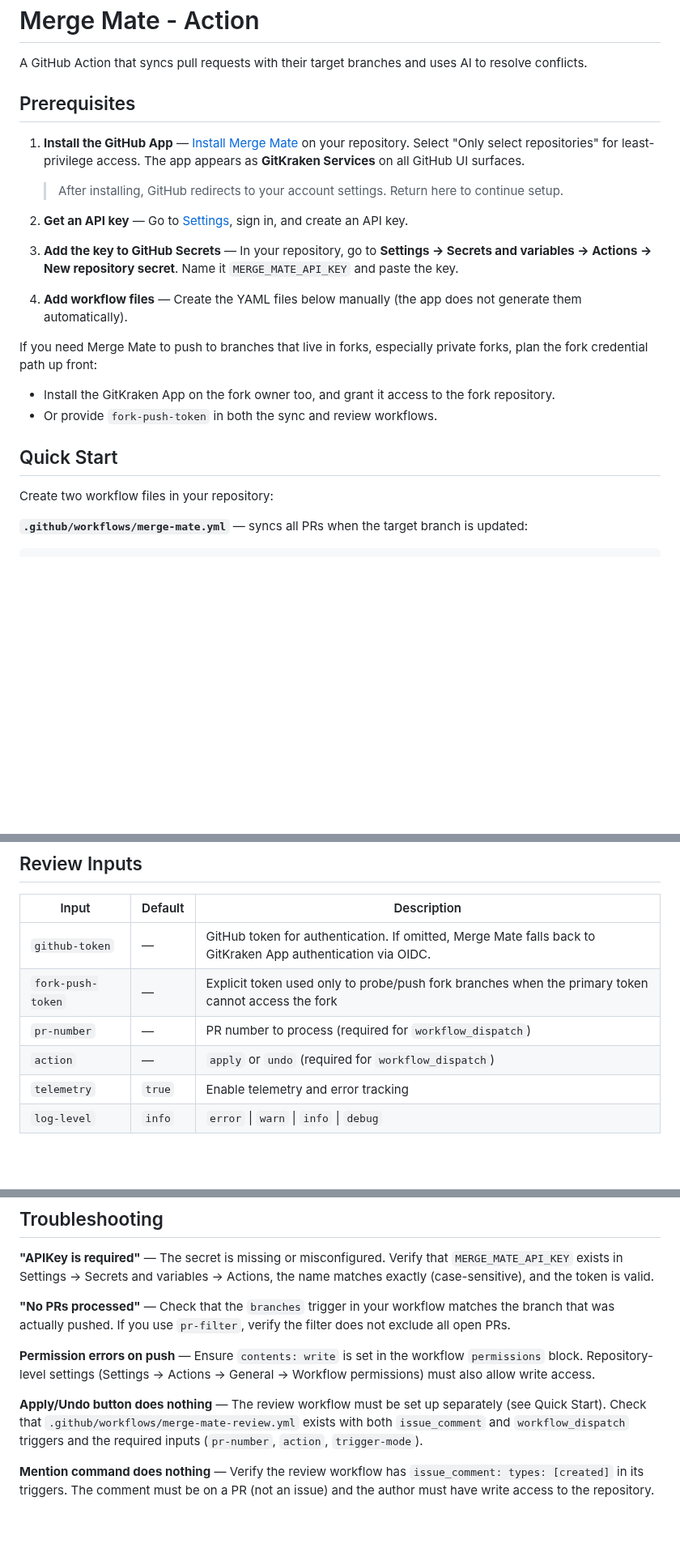
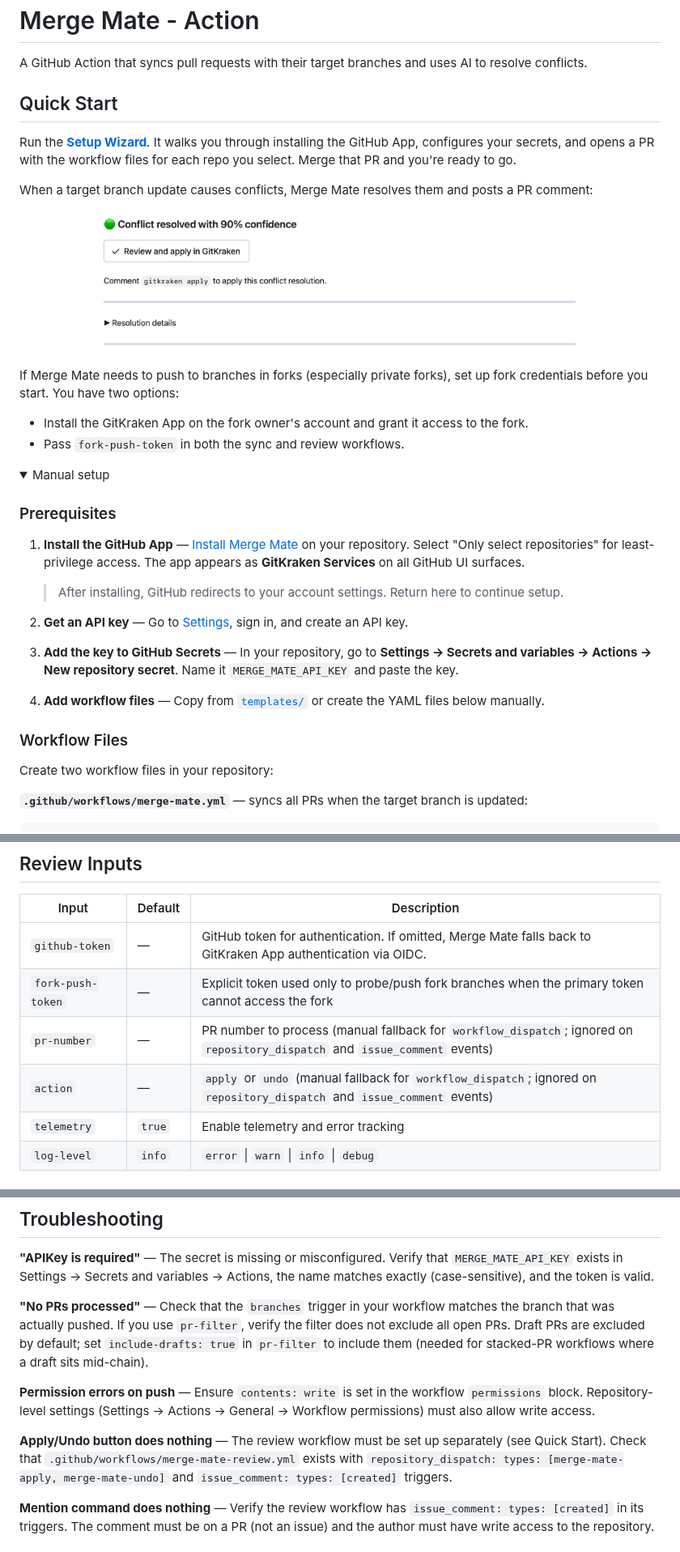
Before and after one commit to gitkraken/merge-mate-action, a Markdown page: README.md, 3 parts joined by grey strips. Shown at 81% size. GitHub-like rendering; pictures changed too: assets/pr-comment-example.png (added); folded sections open; blank space fills up the shorter version.

```diff
--- a/README.md
+++ b/README.md
@@ -2,7 +2,25 @@
 
 A GitHub Action that syncs pull requests with their target branches and uses AI to resolve conflicts.
 
-## Prerequisites
+## Quick Start
+
+Run the **[Setup Wizard](https://gitkraken.dev/merge-mate/setup)**. It walks you through installing the GitHub App, configures your secrets, and opens a PR with the workflow files for each repo you select. Merge that PR and you're ready to go.
+
+When a target branch update causes conflicts, Merge Mate resolves them and posts a PR comment:
+
+<p align="center">
+  <img src="assets/pr-comment-example.png" alt="Merge Mate PR comment showing a conflict resolved with 90% confidence and a button to review and apply in GitKraken" width="600">
+</p>
+
+If Merge Mate needs to push to branches in forks (especially private forks), set up fork credentials before you start. You have two options:
+
+- Install the GitKraken App on the fork owner's account and grant it access to the fork.
+- Pass `fork-push-token` in both the sync and review workflows.
+
+<details>
+<summary>Manual setup</summary>
+
+### Prerequisites
 
 1. **Install the GitHub App** — [Install Merge Mate](https://github.com/apps/gitkraken-services) on your repository. Select "Only select repositories" for least-privilege access. The app appears as **GitKraken Services** on all GitHub UI surfaces.
 
@@ -12,14 +30,9 @@ A GitHub Action that syncs pull requests with their target branches and uses AI
 
 3. **Add the key to GitHub Secrets** — In your repository, go to **Settings → Secrets and variables → Actions → New repository secret**. Name it `MERGE_MATE_API_KEY` and paste the key.
 
-4. **Add workflow files** — Create the YAML files below manually (the app does not generate them automatically).
+4. **Add workflow files** — Copy from [`templates/`](./templates/) or create the YAML files below manually.
 
-If you need Merge Mate to push to branches that live in forks, especially private forks, plan the fork credential path up front:
-
-- Install the GitKraken App on the fork owner too, and grant it access to the fork repository.
-- Or provide `fork-push-token` in both the sync and review workflows.
-
-## Quick Start
+### Workflow Files
 
 Create two workflow files in your repository:
 
@@ -219,8 +231,8 @@ If Merge Mate warns that GitHub did not verify rewritten commits:
 |-------|---------|-------------|
 | `github-token` | — | GitHub token for authentication. If omitted, Merge Mate falls back to GitKraken App authentication via OIDC. |
 | `fork-push-token` | — | Explicit token used only to probe/push fork branches when the primary token cannot access the fork |
-| `pr-number` | — | PR number to process (required for `workflow_dispatch`) |
-| `action` | — | `apply` or `undo` (required for `workflow_dispatch`) |
+| `pr-number` | — | PR number to process (manual fallback for `workflow_dispatch`; ignored on `repository_dispatch` and `issue_comment` events) |
+| `action` | — | `apply` or `undo` (manual fallback for `workflow_dispatch`; ignored on `repository_dispatch` and `issue_comment` events) |
 | `telemetry` | `true` | Enable telemetry and error tracking |
 | `log-level` | `info` | `error` \| `warn` \| `info` \| `debug` |
 
@@ -324,11 +338,11 @@ See [EXAMPLES.md](./EXAMPLES.md) for ready-to-use workflow presets: apply polici
 
 **"APIKey is required"** — The secret is missing or misconfigured. Verify that `MERGE_MATE_API_KEY` exists in Settings → Secrets and variables → Actions, the name matches exactly (case-sensitive), and the token is valid.
 
-**"No PRs processed"** — Check that the `branches` trigger in your workflow matches the branch that was actually pushed. If you use `pr-filter`, verify the filter does not exclude all open PRs.
+**"No PRs processed"** — Check that the `branches` trigger in your workflow matches the branch that was actually pushed. If you use `pr-filter`, verify the filter does not exclude all open PRs. Draft PRs are excluded by default; set `include-drafts: true` in `pr-filter` to include them (needed for stacked-PR workflows where a draft sits mid-chain).
 
 **Permission errors on push** — Ensure `contents: write` is set in the workflow `permissions` block. Repository-level settings (Settings → Actions → General → Workflow permissions) must also allow write access.
 
-**Apply/Undo button does nothing** — The review workflow must be set up separately (see Quick Start). Check that `.github/workflows/merge-mate-review.yml` exists with both `issue_comment` and `workflow_dispatch` triggers and the required inputs (`pr-number`, `action`, `trigger-mode`).
+**Apply/Undo button does nothing** — The review workflow must be set up separately (see Quick Start). Check that `.github/workflows/merge-mate-review.yml` exists with `repository_dispatch: types: [merge-mate-apply, merge-mate-undo]` and `issue_comment: types: [created]` triggers.
 
 **Mention command does nothing** — Verify the review workflow has `issue_comment: types: [created]` in its triggers. The comment must be on a PR (not an issue) and the author must have write access to the repository.
 
```
Also changed, not shown: other parts of README.md (+18 -17 lines), EXAMPLES.md (+68 -322 lines), SSH_SIGNING.md (+1 -1 lines), 12 other files.
